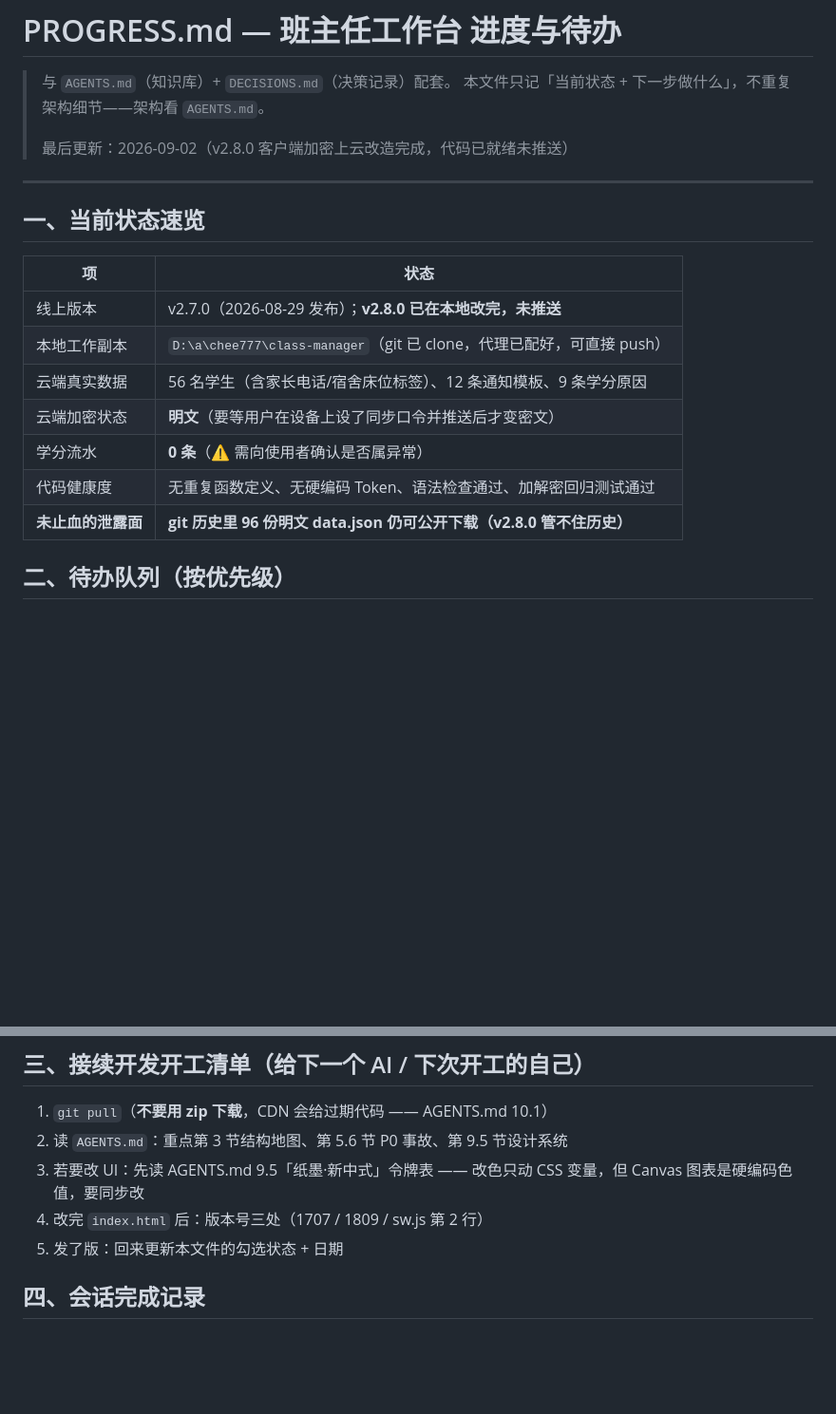
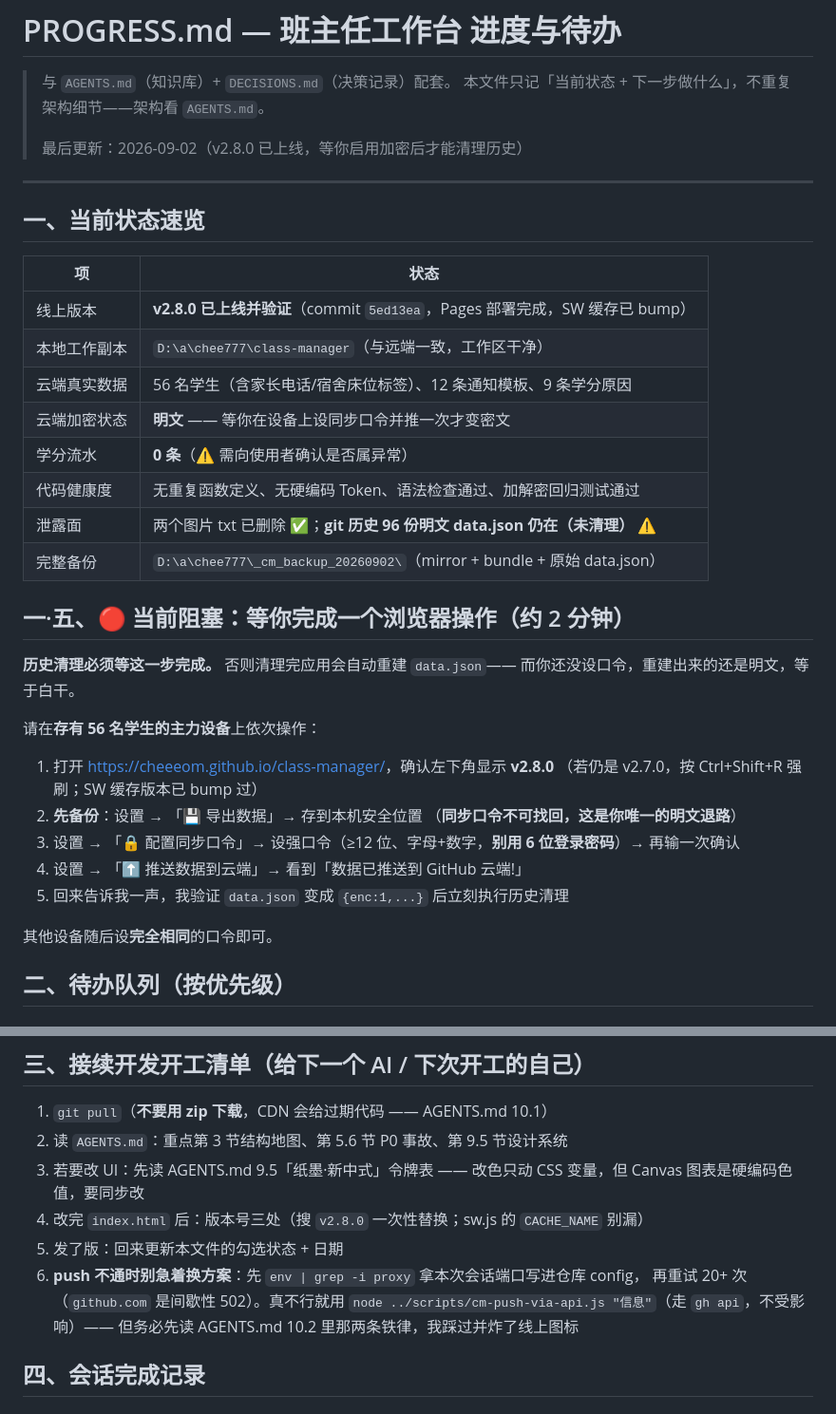
Before and after one commit to cheeeom/class-manager, a Markdown page: PROGRESS.md, 2 parts joined by grey strips. Shown at 95% size. Drawn GitHub-style; blank space fills up the shorter version.

```diff
--- a/PROGRESS.md
+++ b/PROGRESS.md
@@ -3,7 +3,7 @@
 > 与 `AGENTS.md`（知识库）+ `DECISIONS.md`（决策记录）配套。
 > 本文件只记「当前状态 + 下一步做什么」，不重复架构细节——架构看 `AGENTS.md`。
 >
-> 最后更新：2026-09-02（v2.8.0 客户端加密上云改造完成，代码已就绪未推送）
+> 最后更新：2026-09-02（v2.8.0 已上线，等你启用加密后才能清理历史）
 
 ---
 
@@ -11,13 +11,31 @@
 
 | 项 | 状态 |
 |---|---|
-| 线上版本 | v2.7.0（2026-08-29 发布）；**v2.8.0 已在本地改完，未推送** |
-| 本地工作副本 | `D:\a\chee777\class-manager`（git 已 clone，代理已配好，可直接 push） |
+| 线上版本 | **v2.8.0 已上线并验证**（commit `5ed13ea`，Pages 部署完成，SW 缓存已 bump） |
+| 本地工作副本 | `D:\a\chee777\class-manager`（与远端一致，工作区干净） |
 | 云端真实数据 | 56 名学生（含家长电话/宿舍床位标签）、12 条通知模板、9 条学分原因 |
-| 云端加密状态 | **明文**（要等用户在设备上设了同步口令并推送后才变密文） |
+| 云端加密状态 | **明文** —— 等你在设备上设同步口令并推一次才变密文 |
 | 学分流水 | **0 条**（⚠️ 需向使用者确认是否属异常） |
 | 代码健康度 | 无重复函数定义、无硬编码 Token、语法检查通过、加解密回归测试通过 |
-| **未止血的泄露面** | **git 历史里 96 份明文 data.json 仍可公开下载（v2.8.0 管不住历史）** |
+| 泄露面 | 两个图片 txt 已删除 ✅；**git 历史 96 份明文 data.json 仍在（未清理）** ⚠️ |
+| 完整备份 | `D:\a\chee777\_cm_backup_20260902\`（mirror + bundle + 原始 data.json） |
+
+## 一·五、🔴 当前阻塞：等你完成一个浏览器操作（约 2 分钟）
+
+**历史清理必须等这一步完成。** 否则清理完应用会自动重建 `data.json`——
+而你还没设口令，重建出来的还是明文，等于白干。
+
+请在**存有 56 名学生的主力设备**上依次操作：
+
+1. 打开 <https://cheeeom.github.io/class-manager/>，确认左下角显示 **v2.8.0**
+   （若仍是 v2.7.0，按 Ctrl+Shift+R 强刷；SW 缓存版本已 bump 过）
+2. **先备份**：设置 → 「💾 导出数据」→ 存到本机安全位置
+   （**同步口令不可找回，这是你唯一的明文退路**）
+3. 设置 → 「🔒 配置同步口令」→ 设强口令（≥12 位、字母+数字，**别用 6 位登录密码**）→ 再输一次确认
+4. 设置 → 「⬆️ 推送数据到云端」→ 看到「数据已推送到 GitHub 云端!」
+5. 回来告诉我一声，我验证 `data.json` 变成 `{enc:1,...}` 后立刻执行历史清理
+
+其他设备随后设**完全相同**的口令即可。
 
 ## 二、待办队列（按优先级）
 
@@ -53,8 +71,12 @@
 1. `git pull`（**不要用 zip 下载**，CDN 会给过期代码 —— AGENTS.md 10.1）
 2. 读 `AGENTS.md`：重点第 3 节结构地图、第 5.6 节 P0 事故、第 9.5 节设计系统
 3. 若要改 UI：先读 AGENTS.md 9.5「纸墨·新中式」令牌表 —— 改色只动 CSS 变量，但 Canvas 图表是硬编码色值，要同步改
-4. 改完 `index.html` 后：版本号三处（1707 / 1809 / sw.js 第 2 行）
+4. 改完 `index.html` 后：版本号三处（搜 `v2.8.0` 一次性替换；sw.js 的 `CACHE_NAME` 别漏）
 5. 发了版：回来更新本文件的勾选状态 + 日期
+6. **push 不通时别急着换方案**：先 `env | grep -i proxy` 拿本次会话端口写进仓库 config，
+   再重试 20+ 次（`github.com` 是间歇性 502）。真不行就用
+   `node ../scripts/cm-push-via-api.js "信息"`（走 `gh api`，不受影响）——
+   但务必先读 AGENTS.md 10.2 里那两条铁律，我踩过并炸了线上图标
 
 ## 四、会话完成记录
 
```
Also changed, not shown: other parts of PROGRESS.md (+16 -1 lines), AGENTS.md (+20 -1 lines).
